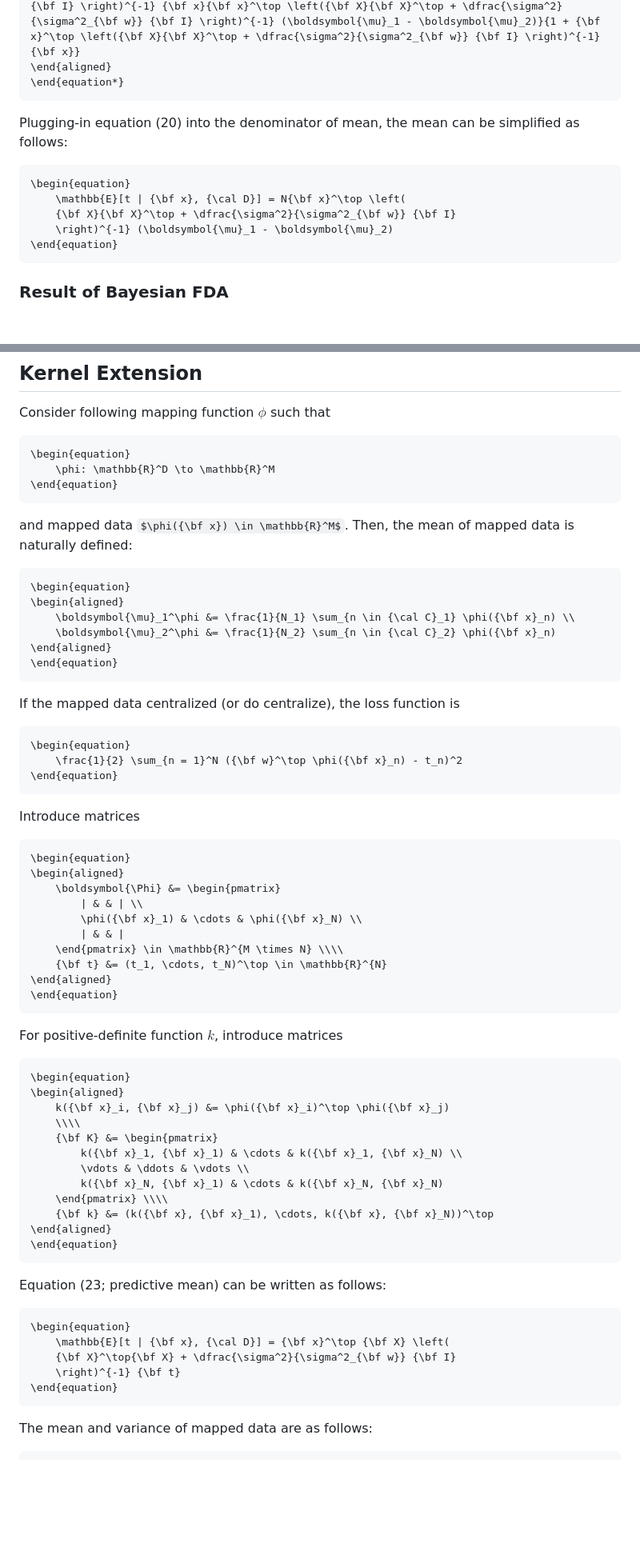
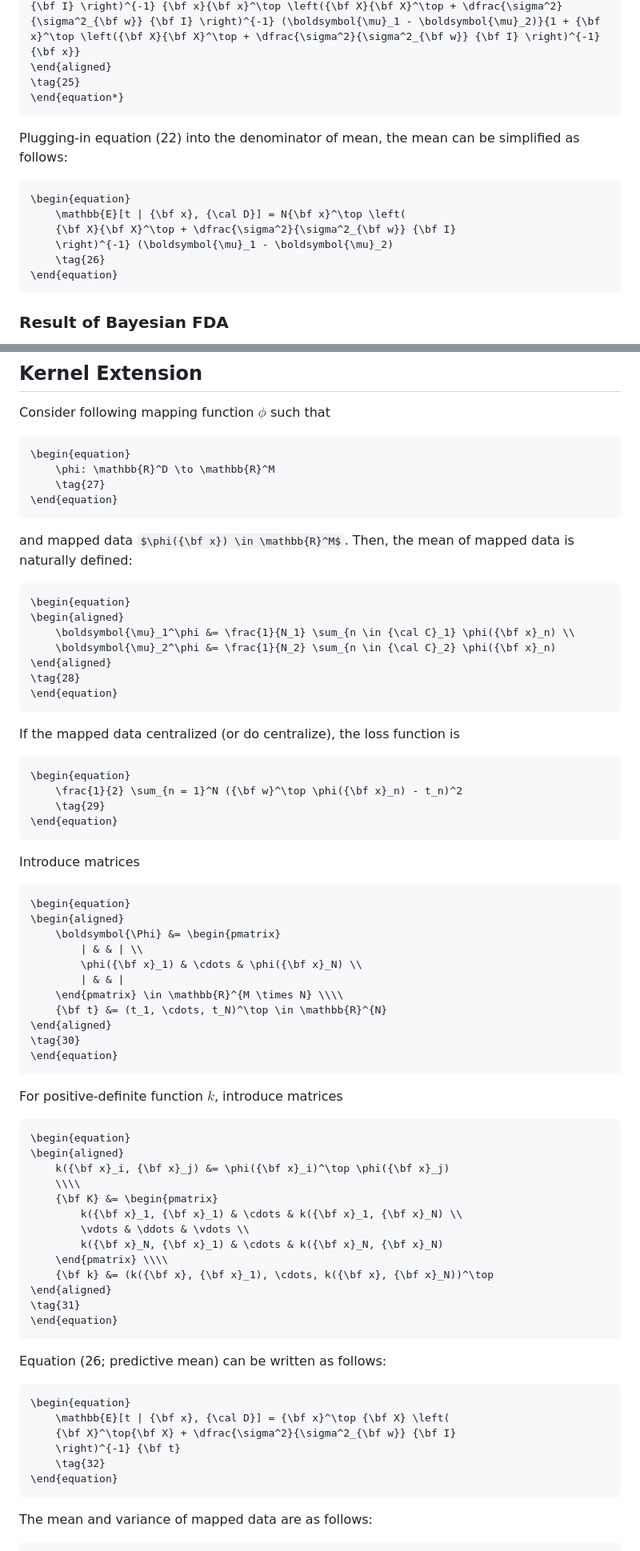
Before and after one commit to monognuisy/bayesian-FDA, a Markdown page: README.md, 2 parts joined by grey strips. Shown: that part at 80% size. Rendered like a GitHub page; some formulas as TeX source; blank space fills up the shorter version.

````diff
--- a/README.md
+++ b/README.md
@@ -327,16 +349,18 @@ Using Woodbury identity in numerator of mean:
 	\right)^{-1} (\boldsymbol{\mu}_1 - \boldsymbol{\mu}_2) -
 	\cfrac{N{\bf x} ^\top \left({\bf X}{\bf X}^\top + \dfrac{\sigma^2}{\sigma^2_{\bf w}} {\bf I} \right)^{-1} {\bf x}{\bf x}^\top \left({\bf X}{\bf X}^\top + \dfrac{\sigma^2}{\sigma^2_{\bf w}} {\bf I} \right)^{-1} (\boldsymbol{\mu}_1 - \boldsymbol{\mu}_2)}{1 + {\bf x}^\top \left({\bf X}{\bf X}^\top + \dfrac{\sigma^2}{\sigma^2_{\bf w}} {\bf I} \right)^{-1}{\bf x}}
 \end{aligned}
+\tag{25}
 \end{equation*}
 ```
 
-Plugging-in equation (20) into the denominator of mean, the mean can be simplified as follows:
+Plugging-in equation (22) into the denominator of mean, the mean can be simplified as follows:
 
 ```math
 \begin{equation}
 	\mathbb{E}[t | {\bf x}, {\cal D}] = N{\bf x}^\top \left(
 	{\bf X}{\bf X}^\top + \dfrac{\sigma^2}{\sigma^2_{\bf w}} {\bf I}
 	\right)^{-1} (\boldsymbol{\mu}_1 - \boldsymbol{\mu}_2)
+	\tag{26}
 \end{equation}
 ```
 
@@ -378,6 +407,7 @@ Consider following mapping function $\phi$ such that
 ```math
 \begin{equation}
 	\phi: \mathbb{R}^D \to \mathbb{R}^M
+	\tag{27}
 \end{equation}
 ```
 
@@ -389,6 +419,7 @@ and mapped data $\phi({\bf x}) \in \mathbb{R}^M$. Then, the mean of mapped data
 	\boldsymbol{\mu}_1^\phi &= \frac{1}{N_1} \sum_{n \in {\cal C}_1} \phi({\bf x}_n) \\
 	\boldsymbol{\mu}_2^\phi &= \frac{1}{N_2} \sum_{n \in {\cal C}_2} \phi({\bf x}_n)
 \end{aligned}
+\tag{28}
 \end{equation}
 ```
 
@@ -397,6 +428,7 @@ If the mapped data centralized (or do centralize), the loss function is
 ```math
 \begin{equation}
 	\frac{1}{2} \sum_{n = 1}^N ({\bf w}^\top \phi({\bf x}_n) - t_n)^2
+	\tag{29}
 \end{equation}
 ```
 
@@ -412,6 +444,7 @@ Introduce matrices
 	\end{pmatrix} \in \mathbb{R}^{M \times N} \\\\
 	{\bf t} &= (t_1, \cdots, t_N)^\top \in \mathbb{R}^{N}
 \end{aligned}
+\tag{30}
 \end{equation}
 ```
 
@@ -429,16 +462,18 @@ For positive-definite function $k$, introduce matrices
 	\end{pmatrix} \\\\
 	{\bf k} &= (k({\bf x}, {\bf x}_1), \cdots, k({\bf x}, {\bf x}_N))^\top
 \end{aligned}
+\tag{31}
 \end{equation}
 ```
 
-Equation (23; predictive mean) can be written as follows:
+Equation (26; predictive mean) can be written as follows:
 
 ```math
 \begin{equation}
 	\mathbb{E}[t | {\bf x}, {\cal D}] = {\bf x}^\top {\bf X} \left(
 	{\bf X}^\top{\bf X} + \dfrac{\sigma^2}{\sigma^2_{\bf w}} {\bf I}
 	\right)^{-1} {\bf t}
+	\tag{32}
 \end{equation}
 ```
 
````
Also changed, not shown: other parts of README.md (+35 -3 lines).
